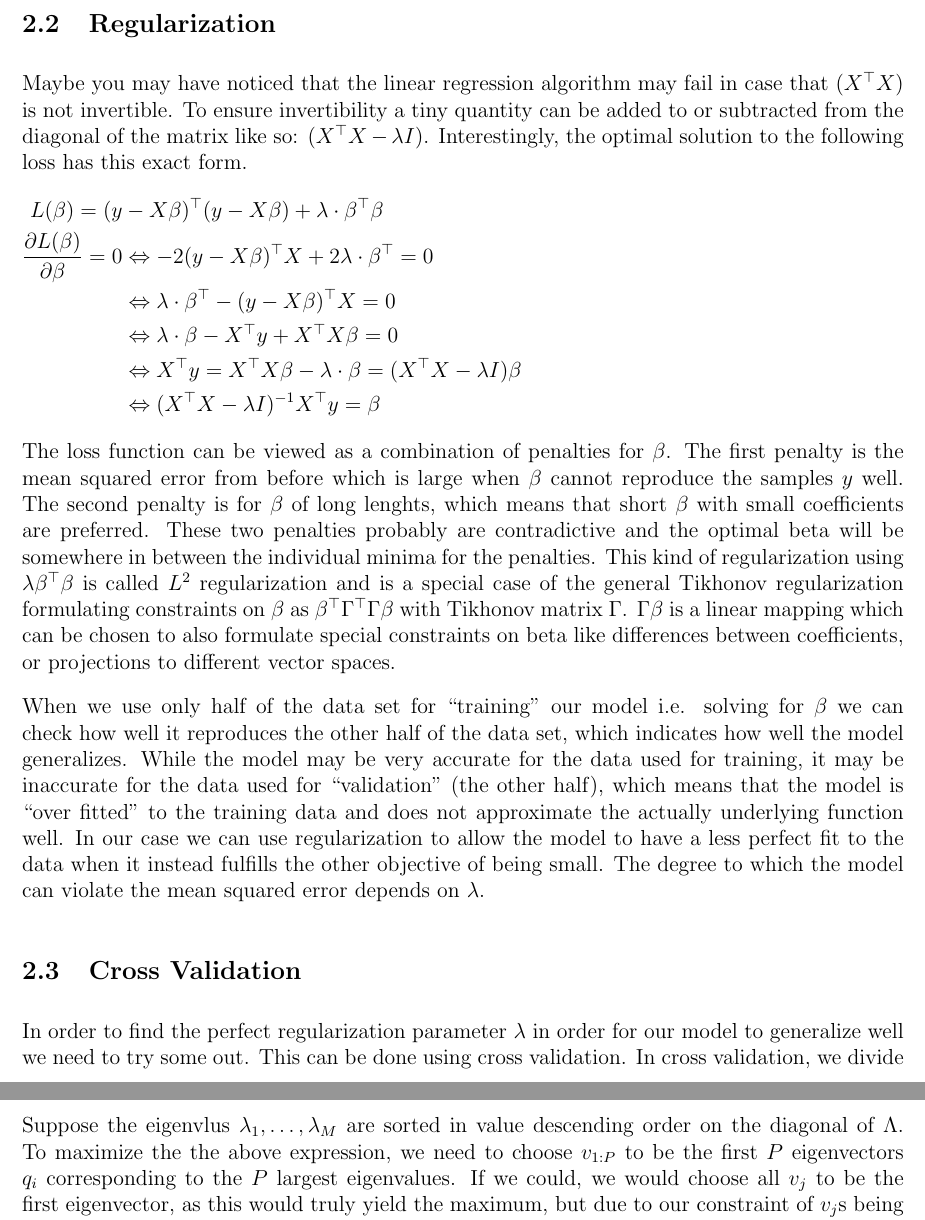
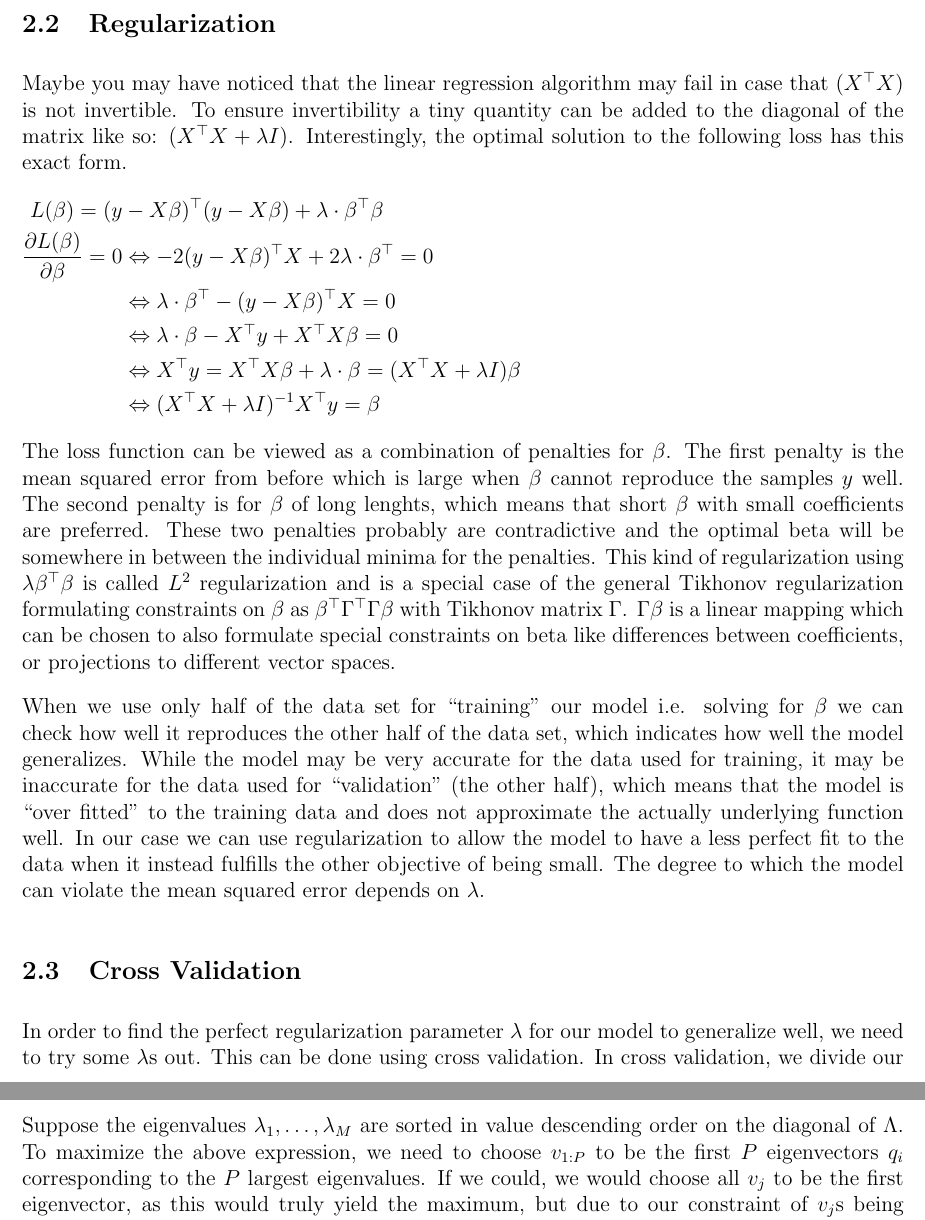
Before and after one commit to hageldave/Tex, a LaTeX document (mlr_summary.tex): two parts of pages 3 and 12 of 12, joined at a grey line, cut so that both start at the same text. Compiled offline with pdfLaTeX.

Commit message:
sum fixes

```diff
--- a/mlr_summary.tex
+++ b/mlr_summary.tex
@@ -126,7 +126,7 @@ Even more sophisticated features could be using gaussian functions at the datapo
 
 \subsection{Regularization}
 Maybe you may have noticed that the linear regression algorithm may fail in case that $(X\T X)$ is not invertible.
-To ensure invertibility a tiny quantity can be added to or subtracted from the diagonal of the matrix like so: $(X\T X - \lambda I)$.
+To ensure invertibility a tiny quantity can be added to the diagonal of the matrix like so: $(X\T X + \lambda I)$.
 Interestingly, the optimal solution to the following loss has this exact form.
 \eqnsnn{
 L(\beta) = (y&-X\beta)\T(y-X\beta) + \lambda*\beta\T\beta
@@ -137,9 +137,9 @@ L(\beta) = (y&-X\beta)\T(y-X\beta) + \lambda*\beta\T\beta
 &&\\
 &\equivalent \lambda*\beta - X\T y + X\T X\beta = 0
 &&\\
-&\equivalent X\T y = X\T X\beta - \lambda*\beta = (X\T X - \lambda I) \beta
+&\equivalent X\T y = X\T X\beta + \lambda*\beta = (X\T X + \lambda I) \beta
 &&\\
-&\equivalent (X\T X - \lambda I)^{-1}X\T y = \beta
+&\equivalent (X\T X + \lambda I)^{-1}X\T y = \beta
 &&}
 The loss function can be viewed as a combination of penalties for $\beta$.
 The first penalty is the mean squared error from before which is large when $\beta$ cannot reproduce the samples $y$ well.
@@ -154,7 +154,7 @@ In our case we can use regularization to allow the model to have a less perfect
 The degree to which the model can violate the mean squared error depends on $\lambda$.
 
 \subsection{Cross Validation}
-In order to find the perfect regularization parameter $\lambda$ in order for our model to generalize well we need to try some out.
+In order to find the perfect regularization parameter $\lambda$ for our model to generalize well, we need to try some $\lambda$s out.
 This can be done using cross validation.
 In cross validation, we divide our data set into $K$ euqually sized parts (randomly), then we train our model using K-1 parts of the data and validate the model by computing the mean suared error using the missing part.
 This is done k times so that each part has been used for validation once and the errors are averaged.
@@ -441,8 +441,8 @@ X\T X = Q\Lambda Q\T \mathtext{with orthonormal} Q \mathtext{and diagonal} \Lamb
 &&\\
 & \argmax_{v_{1:P}} \sum_{j=1}^P v_j\T Q\Lambda Q\T v_j
 &&}
-Suppose the eigenvlus $\lambda_1,\dots,\lambda_M$ are sorted in value descending order on the diagonal of $\Lambda$.
-To maximize the the above expression, we need to choose $v_{1:P}$ to be the first $P$ eigenvectors $q_i$ corresponding to the $P$ largest eigenvalues.
+Suppose the eigenvalues $\lambda_1,\dots,\lambda_M$ are sorted in value descending order on the diagonal of $\Lambda$.
+To maximize the above expression, we need to choose $v_{1:P}$ to be the first $P$ eigenvectors $q_i$ corresponding to the $P$ largest eigenvalues.
 If we could, we would choose all $v_j$ to be the first eigenvector, as this would truly yield the maximum, but due to our constraint of $v_j$s being orthonormal to each other we can't do that.
 
 One last thing to be mentioned before moving on is, that instead of using the Eigendecomposition of $X\T X$ to get the optimal $V_P$ we can as well use the singular value decomposition (SVD) of $X$ to get there:
```
Also changed, not shown: mlr_summary.tex (6 more changed lines).
